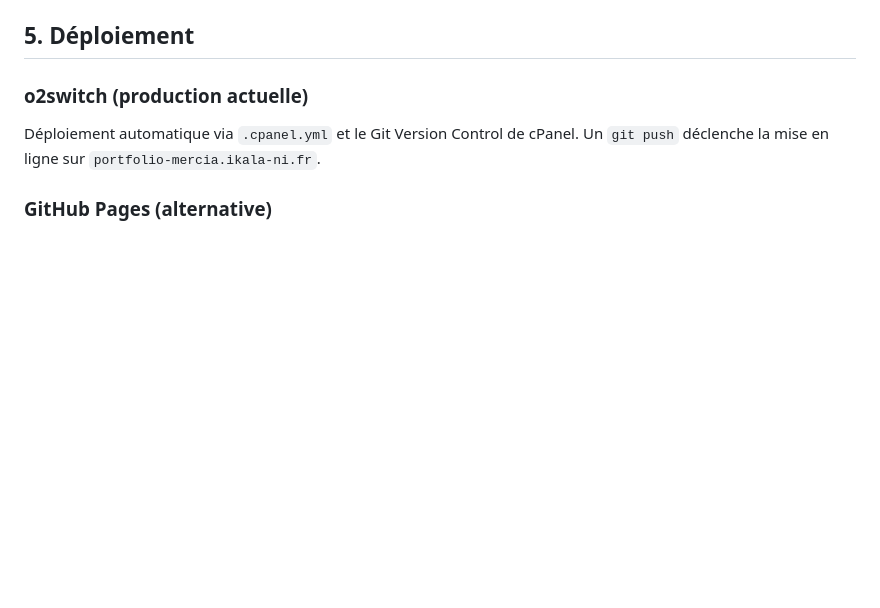
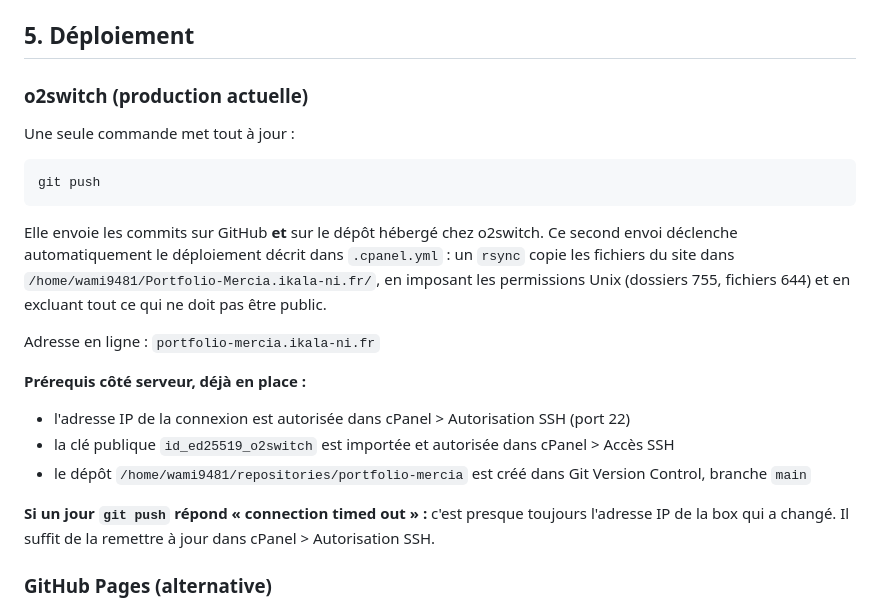
Before and after one commit to rovanimaropopoffformasup82-code/rovanimaropopofformasup82-code.github.io, a Markdown page: README.md, the part around the change. Rendered like a GitHub page; blank space fills up the shorter version.

Commit message:
README : documenter le deploiement par git push

````diff
--- a/README.md
+++ b/README.md
@@ -86,7 +86,23 @@ Pour convertir des images en WebP : glisser une image ou un dossier sur `tools/c
 
 ### o2switch (production actuelle)
 
-Déploiement automatique via `.cpanel.yml` et le Git Version Control de cPanel. Un `git push` déclenche la mise en ligne sur `portfolio-mercia.ikala-ni.fr`.
+Une seule commande met tout à jour :
+
+```
+git push
+```
+
+Elle envoie les commits sur GitHub **et** sur le dépôt hébergé chez o2switch. Ce second envoi déclenche automatiquement le déploiement décrit dans `.cpanel.yml` : un `rsync` copie les fichiers du site dans `/home/wami9481/Portfolio-Mercia.ikala-ni.fr/`, en imposant les permissions Unix (dossiers 755, fichiers 644) et en excluant tout ce qui ne doit pas être public.
+
+Adresse en ligne : `portfolio-mercia.ikala-ni.fr`
+
+**Prérequis côté serveur, déjà en place :**
+
+- l'adresse IP de la connexion est autorisée dans cPanel > Autorisation SSH (port 22)
+- la clé publique `id_ed25519_o2switch` est importée et autorisée dans cPanel > Accès SSH
+- le dépôt `/home/wami9481/repositories/portfolio-mercia` est créé dans Git Version Control, branche `main`
+
+**Si un jour `git push` répond « connection timed out » :** c'est presque toujours l'adresse IP de la box qui a changé. Il suffit de la remettre à jour dans cPanel > Autorisation SSH.
 
 ### GitHub Pages (alternative)
 
````
